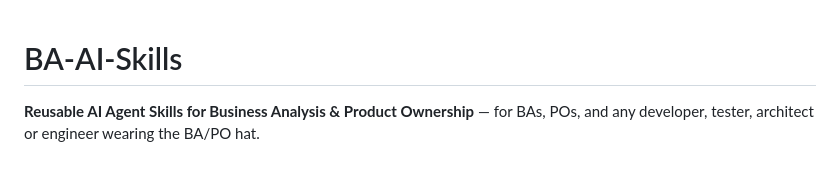
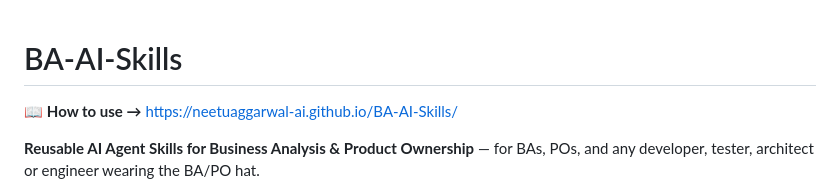
Before and after one commit to NeetuAggarwal-AI/BA-AI-Skills, a Markdown page: README.md, the part around the change. Rendered like a GitHub page; blank space fills up the shorter version.

Commit message:
Add usage link to README.md
Added a link to usage documentation in the README.

```diff
--- a/README.md
+++ b/README.md
@@ -1,4 +1,5 @@
 # BA-AI-Skills
+📖 **How to use →** https://neetuaggarwal-ai.github.io/BA-AI-Skills/
 
 **Reusable AI Agent Skills for Business Analysis & Product Ownership** — for BAs, POs, and any developer, tester, architect or engineer wearing the BA/PO hat.
 
```
